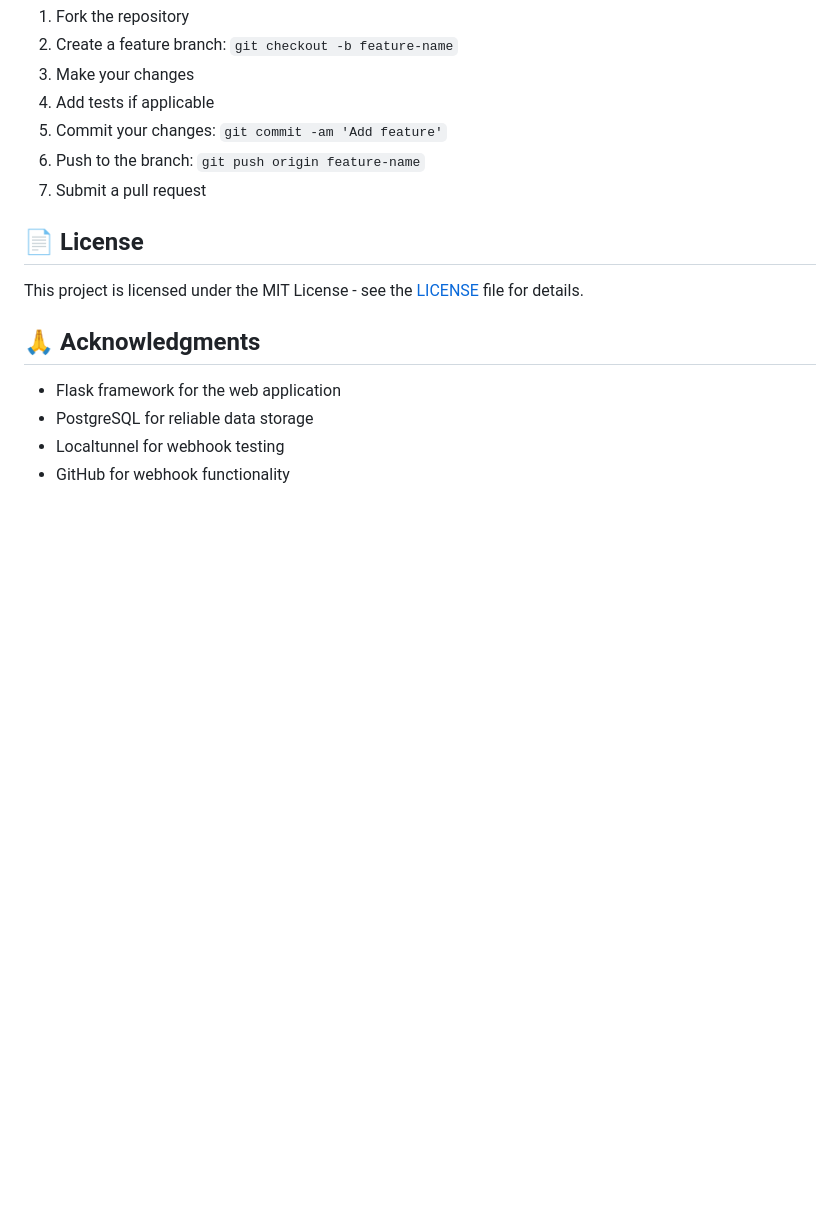
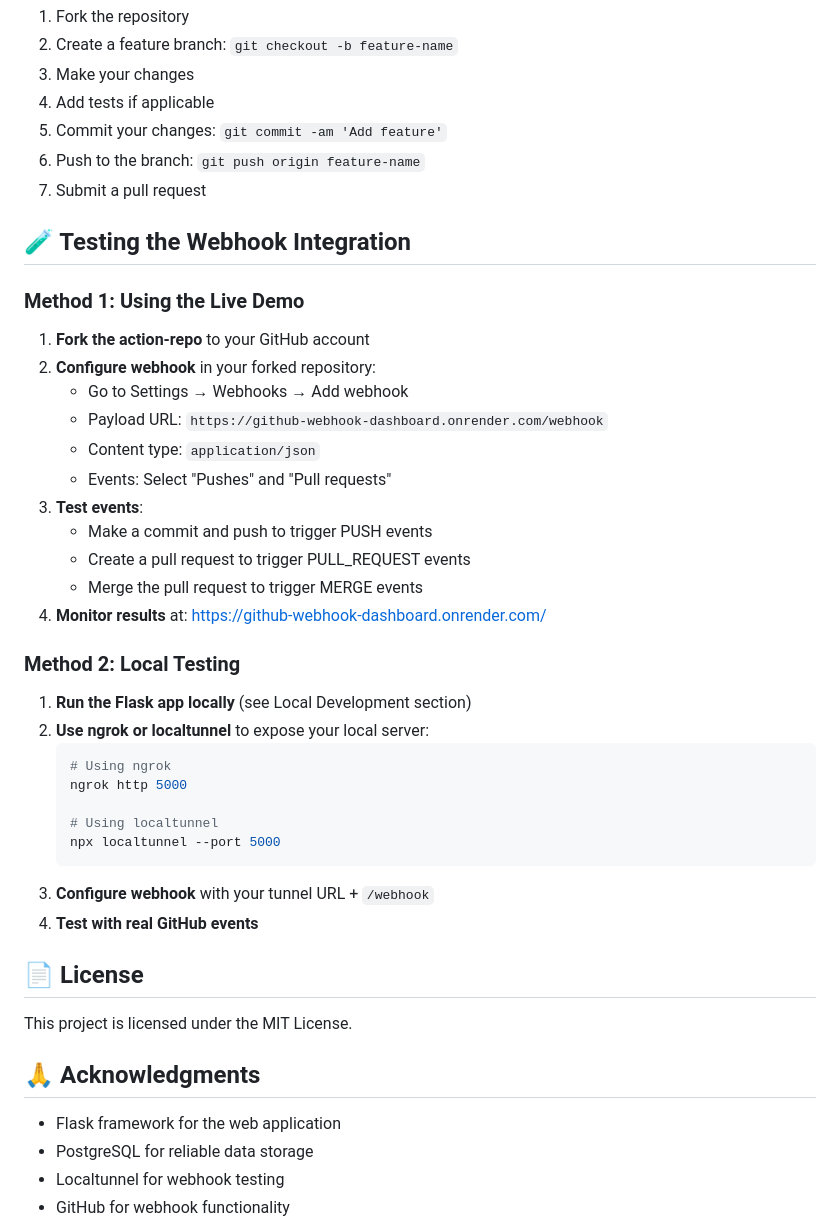
Before and after one commit to ShreyaKumari13/Github-Webhook-Dashboard, a Markdown page: webhook-repo/README.md, the part around one of its changes. GitHub-like rendering; blank space fills up the shorter version.

Commit message:
Update README files with enhanced documentation and assessment compliance

````diff
--- a/webhook-repo/README.md
+++ b/webhook-repo/README.md
@@ -439,9 +457,37 @@ CREATE TABLE webhook_events (
 6. Push to the branch: `git push origin feature-name`
 7. Submit a pull request
 
+## 🧪 Testing the Webhook Integration
+
+### Method 1: Using the Live Demo
+1. **Fork the action-repo** to your GitHub account
+2. **Configure webhook** in your forked repository:
+   - Go to Settings → Webhooks → Add webhook
+   - Payload URL: `https://github-webhook-dashboard.onrender.com/webhook`
+   - Content type: `application/json`
+   - Events: Select "Pushes" and "Pull requests"
+3. **Test events**:
+   - Make a commit and push to trigger PUSH events
+   - Create a pull request to trigger PULL_REQUEST events
+   - Merge the pull request to trigger MERGE events
+4. **Monitor results** at: https://github-webhook-dashboard.onrender.com/
+
+### Method 2: Local Testing
+1. **Run the Flask app locally** (see Local Development section)
+2. **Use ngrok or localtunnel** to expose your local server:
+   ```bash
+   # Using ngrok
+   ngrok http 5000
+
+   # Using localtunnel
+   npx localtunnel --port 5000
+   ```
+3. **Configure webhook** with your tunnel URL + `/webhook`
+4. **Test with real GitHub events**
+
 ## 📄 License
 
-This project is licensed under the MIT License - see the [LICENSE](LICENSE) file for details.
+This project is licensed under the MIT License.
 
 ## 🙏 Acknowledgments
 
````
Also changed, not shown: other parts of webhook-repo/README.md (+18 -0 lines), action-repo/README.md (+23 -15 lines).
